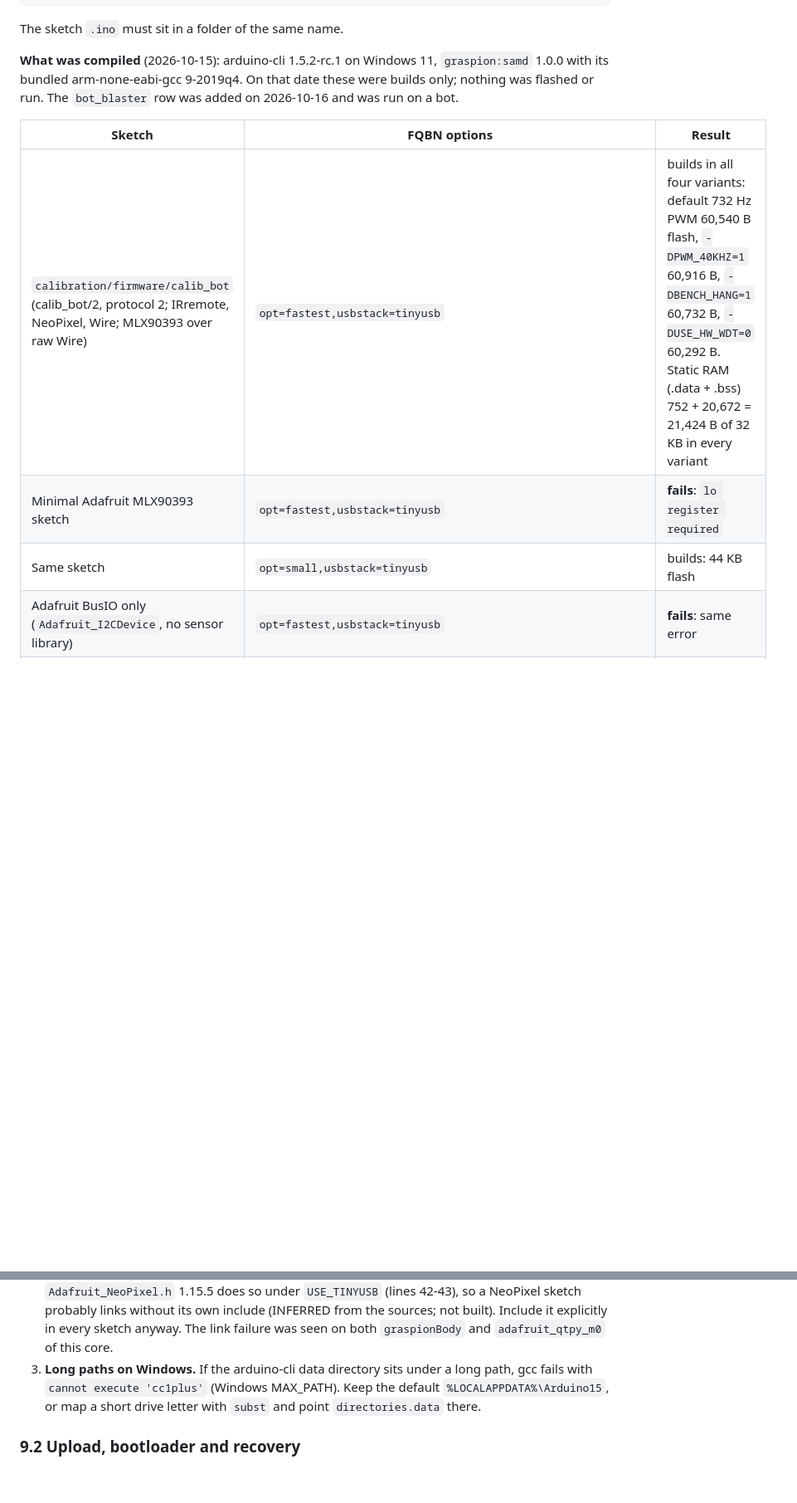
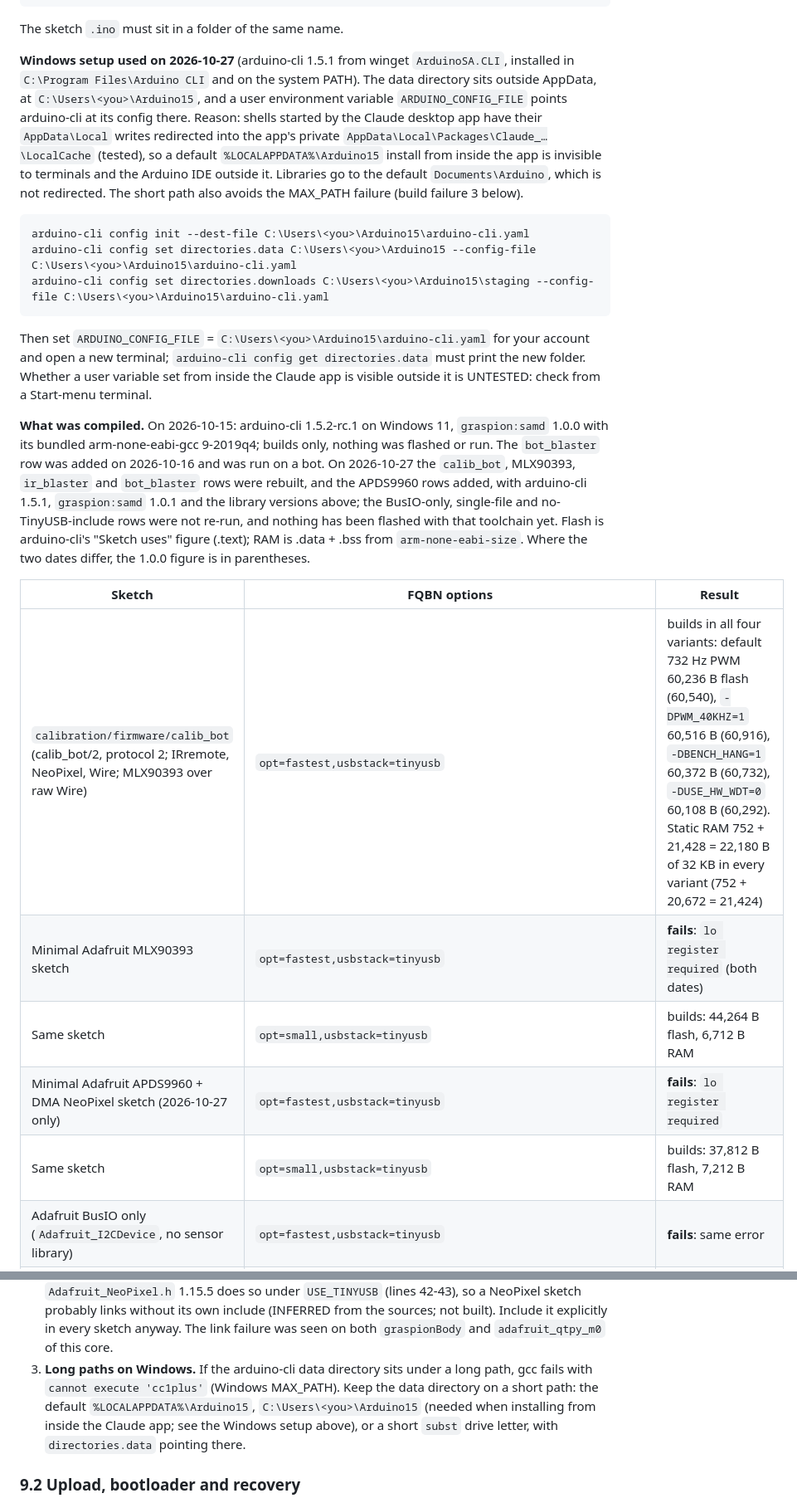
Before and after one commit to prabhunithingollapudi007/fruit-fly-graspion, a Markdown page: HARDWARE.md, 2 parts joined by grey strips. Shown at 83% size. Drawn GitHub-style; blank space fills up the shorter version.

````diff
--- a/HARDWARE.md
+++ b/HARDWARE.md
@@ -601,13 +602,25 @@ arduino-cli upload  --fqbn graspion:samd:graspionBody:opt=fastest,usbstack=tinyu
 
 The sketch `.ino` must sit in a folder of the same name.
 
-**What was compiled** (2026-10-15): arduino-cli 1.5.2-rc.1 on Windows 11, `graspion:samd` 1.0.0 with its bundled arm-none-eabi-gcc 9-2019q4. On that date these were builds only; nothing was flashed or run. The `bot_blaster` row was added on 2026-10-16 and was run on a bot.
+**Windows setup used on 2026-10-27** (arduino-cli 1.5.1 from winget `ArduinoSA.CLI`, installed in `C:\Program Files\Arduino CLI` and on the system PATH). The data directory sits outside AppData, at `C:\Users\<you>\Arduino15`, and a user environment variable `ARDUINO_CONFIG_FILE` points arduino-cli at its config there. Reason: shells started by the Claude desktop app have their `AppData\Local` writes redirected into the app's private `AppData\Local\Packages\Claude_…\LocalCache` (tested), so a default `%LOCALAPPDATA%\Arduino15` install from inside the app is invisible to terminals and the Arduino IDE outside it. Libraries go to the default `Documents\Arduino`, which is not redirected. The short path also avoids the MAX_PATH failure (build failure 3 below).
+
+```bash
+arduino-cli config init --dest-file C:\Users\<you>\Arduino15\arduino-cli.yaml
+arduino-cli config set directories.data C:\Users\<you>\Arduino15 --config-file C:\Users\<you>\Arduino15\arduino-cli.yaml
+arduino-cli config set directories.downloads C:\Users\<you>\Arduino15\staging --config-file C:\Users\<you>\Arduino15\arduino-cli.yaml
+```
+
+Then set `ARDUINO_CONFIG_FILE` = `C:\Users\<you>\Arduino15\arduino-cli.yaml` for your account and open a new terminal; `arduino-cli config get directories.data` must print the new folder. Whether a user variable set from inside the Claude app is visible outside it is UNTESTED: check from a Start-menu terminal.
+
+**What was compiled.** On 2026-10-15: arduino-cli 1.5.2-rc.1 on Windows 11, `graspion:samd` 1.0.0 with its bundled arm-none-eabi-gcc 9-2019q4; builds only, nothing was flashed or run. The `bot_blaster` row was added on 2026-10-16 and was run on a bot. On 2026-10-27 the `calib_bot`, MLX90393, `ir_blaster` and `bot_blaster` rows were rebuilt, and the APDS9960 rows added, with arduino-cli 1.5.1, `graspion:samd` 1.0.1 and the library versions above; the BusIO-only, single-file and no-TinyUSB-include rows were not re-run, and nothing has been flashed with that toolchain yet. Flash is arduino-cli's "Sketch uses" figure (.text); RAM is .data + .bss from `arm-none-eabi-size`. Where the two dates differ, the 1.0.0 figure is in parentheses.
 
 | Sketch | FQBN options | Result |
 |---|---|---|
-| `calibration/firmware/calib_bot` (calib_bot/2, protocol 2; IRremote, NeoPixel, Wire; MLX90393 over raw Wire) | `opt=fastest,usbstack=tinyusb` | builds in all four variants: default 732 Hz PWM 60,540 B flash, `-DPWM_40KHZ=1` 60,916 B, `-DBENCH_HANG=1` 60,732 B, `-DUSE_HW_WDT=0` 60,292 B. Static RAM (.data + .bss) 752 + 20,672 = 21,424 B of 32 KB in every variant |
-| Minimal Adafruit MLX90393 sketch | `opt=fastest,usbstack=tinyusb` | **fails**: `lo register required` |
-| Same sketch | `opt=small,usbstack=tinyusb` | builds: 44 KB flash |
+| `calibration/firmware/calib_bot` (calib_bot/2, protocol 2; IRremote, NeoPixel, Wire; MLX90393 over raw Wire) | `opt=fastest,usbstack=tinyusb` | builds in all four variants: default 732 Hz PWM 60,236 B flash (60,540), `-DPWM_40KHZ=1` 60,516 B (60,916), `-DBENCH_HANG=1` 60,372 B (60,732), `-DUSE_HW_WDT=0` 60,108 B (60,292). Static RAM 752 + 21,428 = 22,180 B of 32 KB in every variant (752 + 20,672 = 21,424) |
+| Minimal Adafruit MLX90393 sketch | `opt=fastest,usbstack=tinyusb` | **fails**: `lo register required` (both dates) |
+| Same sketch | `opt=small,usbstack=tinyusb` | builds: 44,264 B flash, 6,712 B RAM |
+| Minimal Adafruit APDS9960 + DMA NeoPixel sketch (2026-10-27 only) | `opt=fastest,usbstack=tinyusb` | **fails**: `lo register required` |
+| Same sketch | `opt=small,usbstack=tinyusb` | builds: 37,812 B flash, 7,212 B RAM |
 | Adafruit BusIO only (`Adafruit_I2CDevice`, no sensor library) | `opt=fastest,usbstack=tinyusb` | **fails**: same error |
 | BusIO's `Adafruit_SPIDevice.cpp` alone, compiled with the core's flags (one file, no link) | `-Os` / `-O2` / `-O3` / `-Ofast` / `-Ofast -funroll-loops` (`opt=small` / `fast` / `faster` / `fastest` / `dragons`) | assembles / assembles / **fails** / **fails** / **fails** |
 | `Serial` without `#include <Adafruit_TinyUSB.h>` (and no library that includes it) | `opt=fastest,usbstack=tinyusb` | **fails to link** |
@@ -625,7 +638,7 @@ Not run: `upload` of the calibration sketches (no bot was attached on 2026-10-15
    - A `"+l"` (low-register) constraint in the core's `delay.h` should fix it at the source (INFERRED; not verified, and it means editing the installed core).
    - The root cause is the core's inlined `delayMicroseconds`, so in principle any file calling it can hit this at `-O3` or above; BusIO is the known case (INFERRED).
 2. **TinyUSB include.** With `usbstack=tinyusb`, a sketch whose build never includes `<Adafruit_TinyUSB.h>` fails to link with `undefined reference to 'Serial'` and `Adafruit_USBD_CDC::begin`. The core's `Arduino.h` only declares `Serial`; `main.cpp` calls `TinyUSB_Device_Init` from the bundled TinyUSB library, which arduino-cli links only when the header reaches the build: from the sketch, or from a library header that includes it. `Adafruit_NeoPixel.h` 1.15.5 does so under `USE_TINYUSB` (lines 42-43), so a NeoPixel sketch probably links without its own include (INFERRED from the sources; not built). Include it explicitly in every sketch anyway. The link failure was seen on both `graspionBody` and `adafruit_qtpy_m0` of this core.
-3. **Long paths on Windows.** If the arduino-cli data directory sits under a long path, gcc fails with `cannot execute 'cc1plus'` (Windows MAX_PATH). Keep the default `%LOCALAPPDATA%\Arduino15`, or map a short drive letter with `subst` and point `directories.data` there.
+3. **Long paths on Windows.** If the arduino-cli data directory sits under a long path, gcc fails with `cannot execute 'cc1plus'` (Windows MAX_PATH). Keep the data directory on a short path: the default `%LOCALAPPDATA%\Arduino15`, `C:\Users\<you>\Arduino15` (needed when installing from inside the Claude app; see the Windows setup above), or a short `subst` drive letter, with `directories.data` pointing there.
 
 ### 9.2 Upload, bootloader and recovery
 
````
Also changed, not shown: other parts of HARDWARE.md (+12 -11 lines), calibration/README.md (+4 -1 lines).
